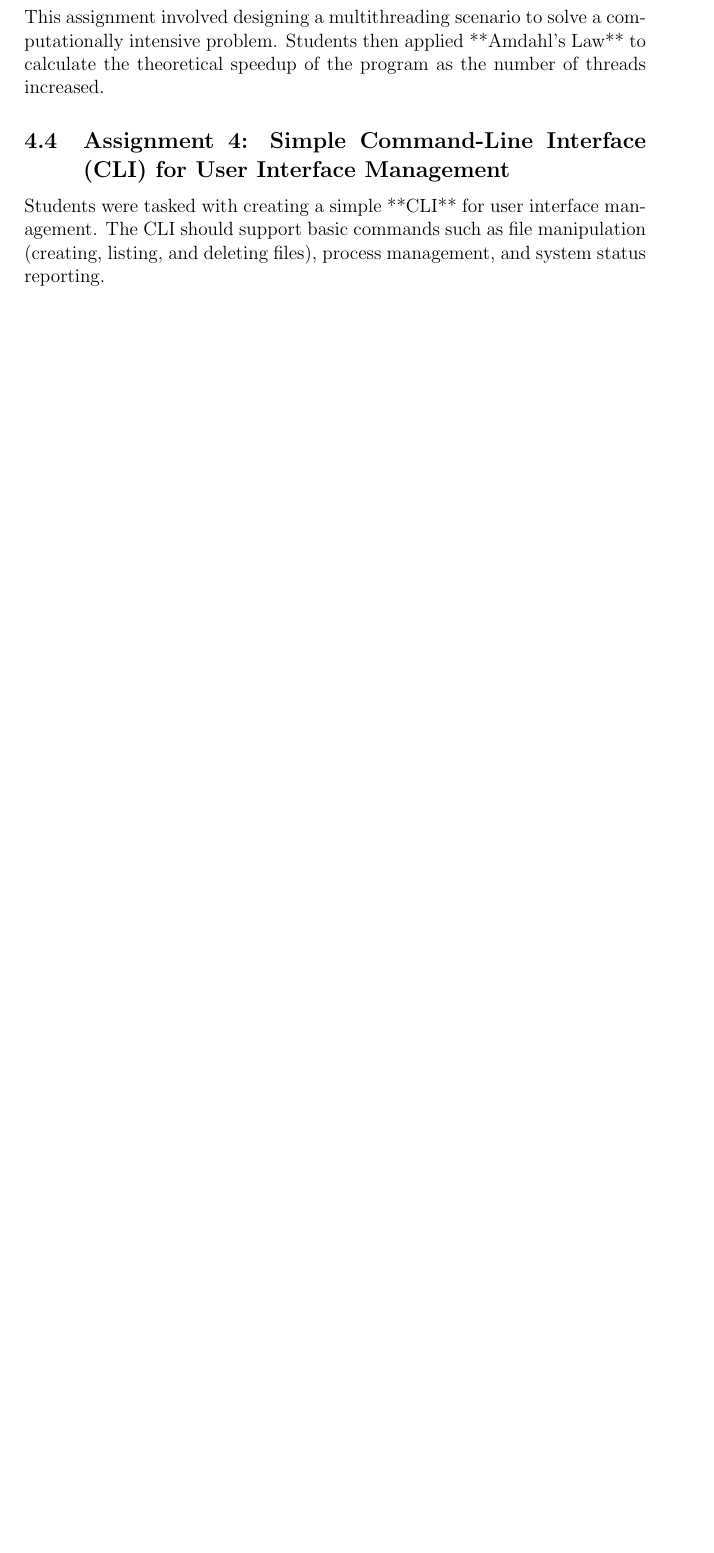
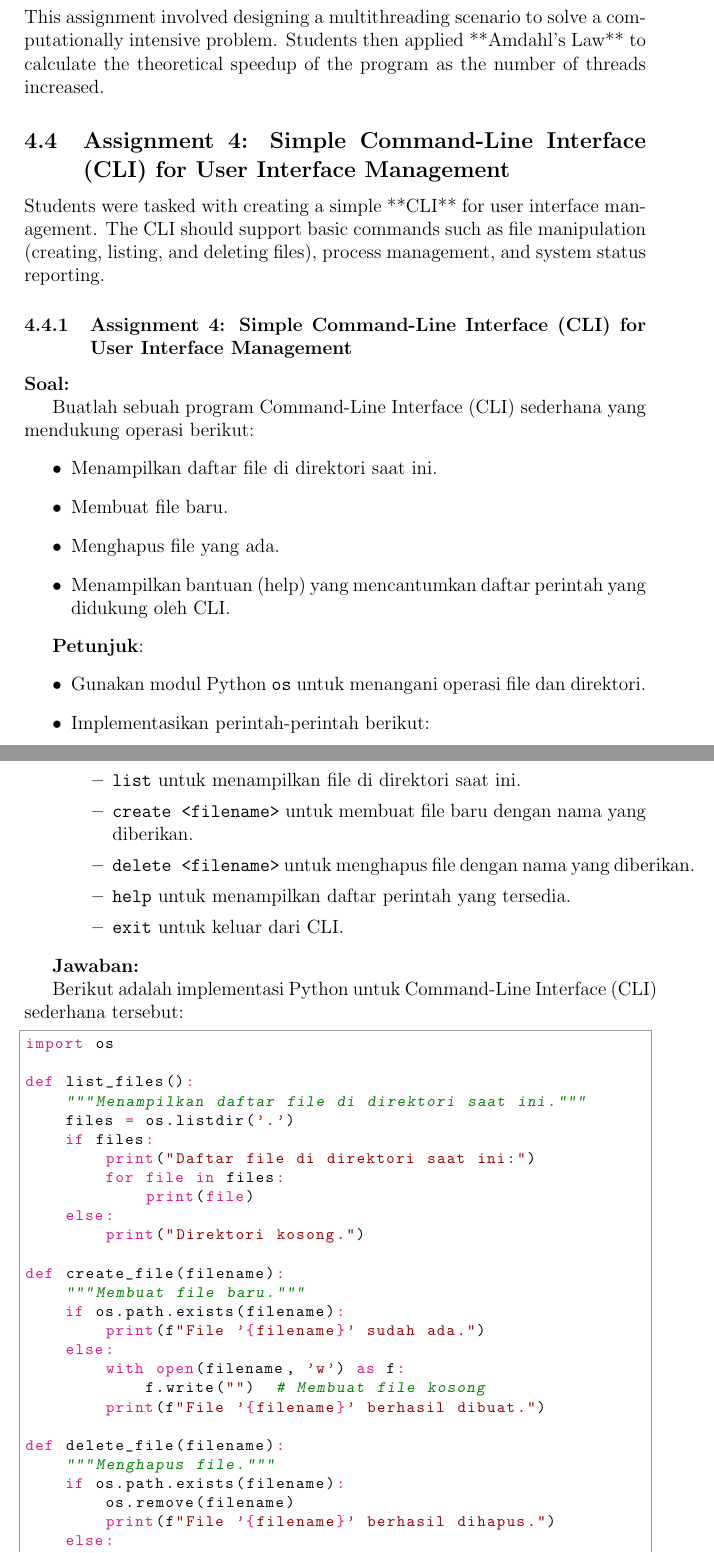
Before and after one commit to Khawaritzmi/os_report_mid2024, a LaTeX document (b_class/main.tex): part of page 10 of 10 before the commit and two parts of pages 10 and 11 of 13 after it, the two joined at a grey line, cut so that both start at the same text, the shorter picture padded with empty space. Compiled offline with pdfLaTeX.

Commit message:
Membuat soal Assignment ke 4

```diff
--- a/b_class/main.tex
+++ b/b_class/main.tex
@@ -219,3 +219,63 @@ This assignment involved designing a multithreading scenario to solve a computat
 \subsection{Assignment 4: Simple Command-Line Interface (CLI) for User Interface Management}
 Students were tasked with creating a simple **CLI** for user interface management. The CLI should support basic commands such as file manipulation (creating, listing, and deleting files), process management, and system status reporting.
 
+\subsubsection{Assignment 4: Simple Command-Line Interface (CLI) for User Interface Management}
+
+\textbf{Soal:}
+
+Buatlah sebuah program Command-Line Interface (CLI) sederhana yang mendukung operasi berikut:
+\begin{itemize}
+    \item Menampilkan daftar file di direktori saat ini.
+    \item Membuat file baru.
+    \item Menghapus file yang ada.
+    \item Menampilkan bantuan (help) yang mencantumkan daftar perintah yang didukung oleh CLI.
+\end{itemize}
+
+\textbf{Petunjuk}:
+\begin{itemize}
+    \item Gunakan modul Python \texttt{os} untuk menangani operasi file dan direktori.
+    \item Implementasikan perintah-perintah berikut:
+        \begin{itemize}
+            \item \texttt{list} untuk menampilkan file di direktori saat ini.
+            \item \texttt{create <filename>} untuk membuat file baru dengan nama yang diberikan.
+            \item \texttt{delete <filename>} untuk menghapus file dengan nama yang diberikan.
+            \item \texttt{help} untuk menampilkan daftar perintah yang tersedia.
+            \item \texttt{exit} untuk keluar dari CLI.
+        \end{itemize}
+\end{itemize}
+
+\textbf{Jawaban:}
+
+Berikut adalah implementasi Python untuk Command-Line Interface (CLI) sederhana tersebut:
+
+\begin{python}
+import os
+
+def list_files():
+    """Menampilkan daftar file di direktori saat ini."""
+    files = os.listdir('.')
+    if files:
+        print("Daftar file di direktori saat ini:")
+        for file in files:
+            print(file)
+    else:
+        print("Direktori kosong.")
+
+def create_file(filename):
+    """Membuat file baru."""
+    if os.path.exists(filename):
+        print(f"File '{filename}' sudah ada.")
+    else:
+        with open(filename, 'w') as f:
+            f.write("")  # Membuat file kosong
+        print(f"File '{filename}' berhasil dibuat.")
+
+def delete_file(filename):
+    """Menghapus file."""
+    if os.path.exists(filename):
+        os.remove(filename)
+        print(f"File '{filename}' berhasil dihapus.")
+    else:
+        print(f"File '{filename}' tidak ditemukan.")
+
+def display_help():
```
Also changed, not shown: b_class/main.tex (39 more changed lines).
